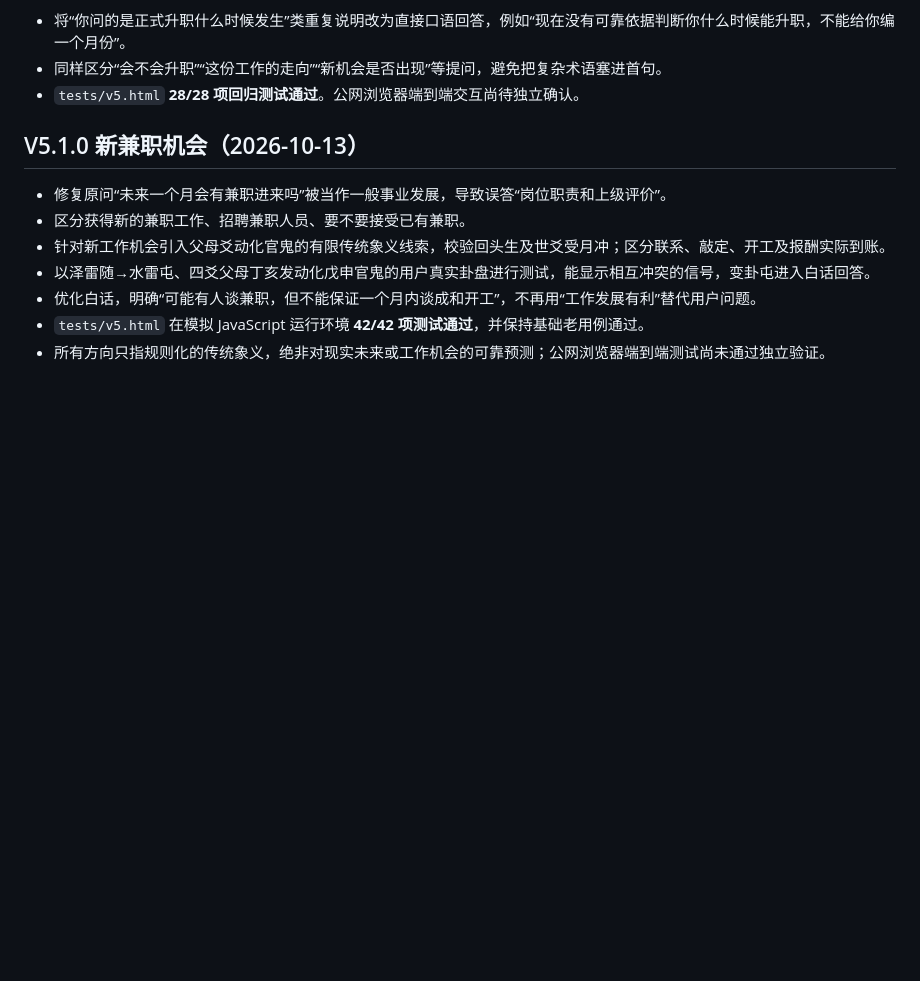
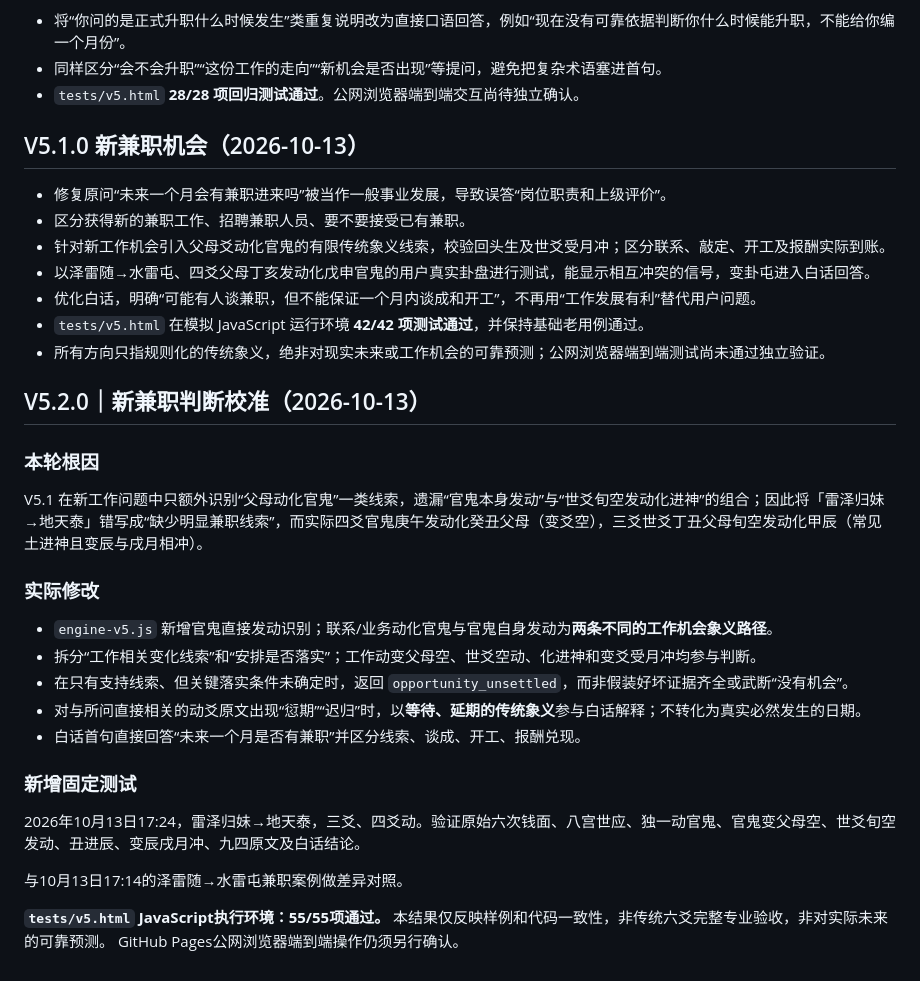
Before and after one commit to yanjieyuan080-alt/yiyao, a Markdown page: docs/V5-STATUS.md, the part around the change. GitHub-like rendering; blank space fills up the shorter version.

Commit message:
docs: describe V5.2 direct moving office interpretation, realization conditions and 55 regression checks

```diff
--- a/docs/V5-STATUS.md
+++ b/docs/V5-STATUS.md
@@ -53,3 +53,24 @@
 - 优化白话，明确“可能有人谈兼职，但不能保证一个月内谈成和开工”，不再用“工作发展有利”替代用户问题。
 - `tests/v5.html` 在模拟 JavaScript 运行环境 **42/42 项测试通过**，并保持基础老用例通过。
 - 所有方向只指规则化的传统象义，绝非对现实未来或工作机会的可靠预测；公网浏览器端到端测试尚未通过独立验证。
+
+## V5.2.0｜新兼职判断校准（2026-10-13）
+
+### 本轮根因
+V5.1 在新工作问题中只额外识别“父母动化官鬼”一类线索，遗漏“官鬼本身发动”与“世爻旬空发动化进神”的组合；因此将「雷泽归妹→地天泰」错写成“缺少明显兼职线索”，而实际四爻官鬼庚午发动化癸丑父母（变爻空），三爻世爻丁丑父母旬空发动化甲辰（常见土进神且变辰与戌月相冲）。
+
+### 实际修改
+- `engine-v5.js` 新增官鬼直接发动识别；联系/业务动化官鬼与官鬼自身发动为**两条不同的工作机会象义路径**。
+- 拆分“工作相关变化线索”和“安排是否落实”；工作动变父母空、世爻空动、化进神和变爻受月冲均参与判断。
+- 在只有支持线索、但关键落实条件未确定时，返回 `opportunity_unsettled`，而非假装好坏证据齐全或武断“没有机会”。
+- 对与所问直接相关的动爻原文出现“愆期”“迟归”时，以**等待、延期的传统象义**参与白话解释；不转化为真实必然发生的日期。
+- 白话首句直接回答“未来一个月是否有兼职”并区分线索、谈成、开工、报酬兑现。
+
+### 新增固定测试
+2026年10月13日17:24，雷泽归妹→地天泰，三爻、四爻动。验证原始六次钱面、八宫世应、独一动官鬼、官鬼变父母空、世爻旬空发动、丑进辰、变辰戌月冲、九四原文及白话结论。
+
+与10月13日17:14的泽雷随→水雷屯兼职案例做差异对照。
+
+**`tests/v5.html` JavaScript执行环境：55/55项通过。**
+本结果仅反映样例和代码一致性，非传统六爻完整专业验收，非对实际未来的可靠预测。
+GitHub Pages公网浏览器端到端操作仍须另行确认。
```
